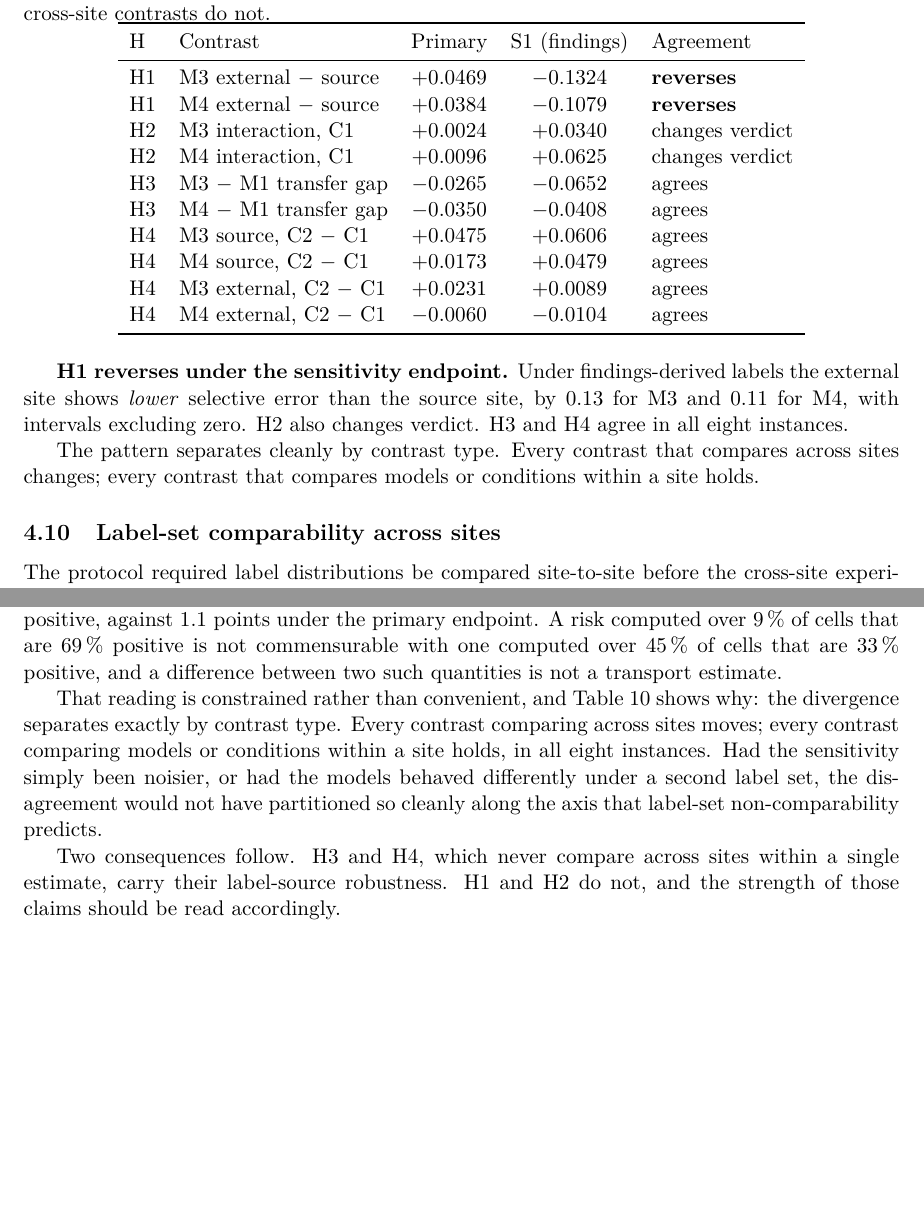
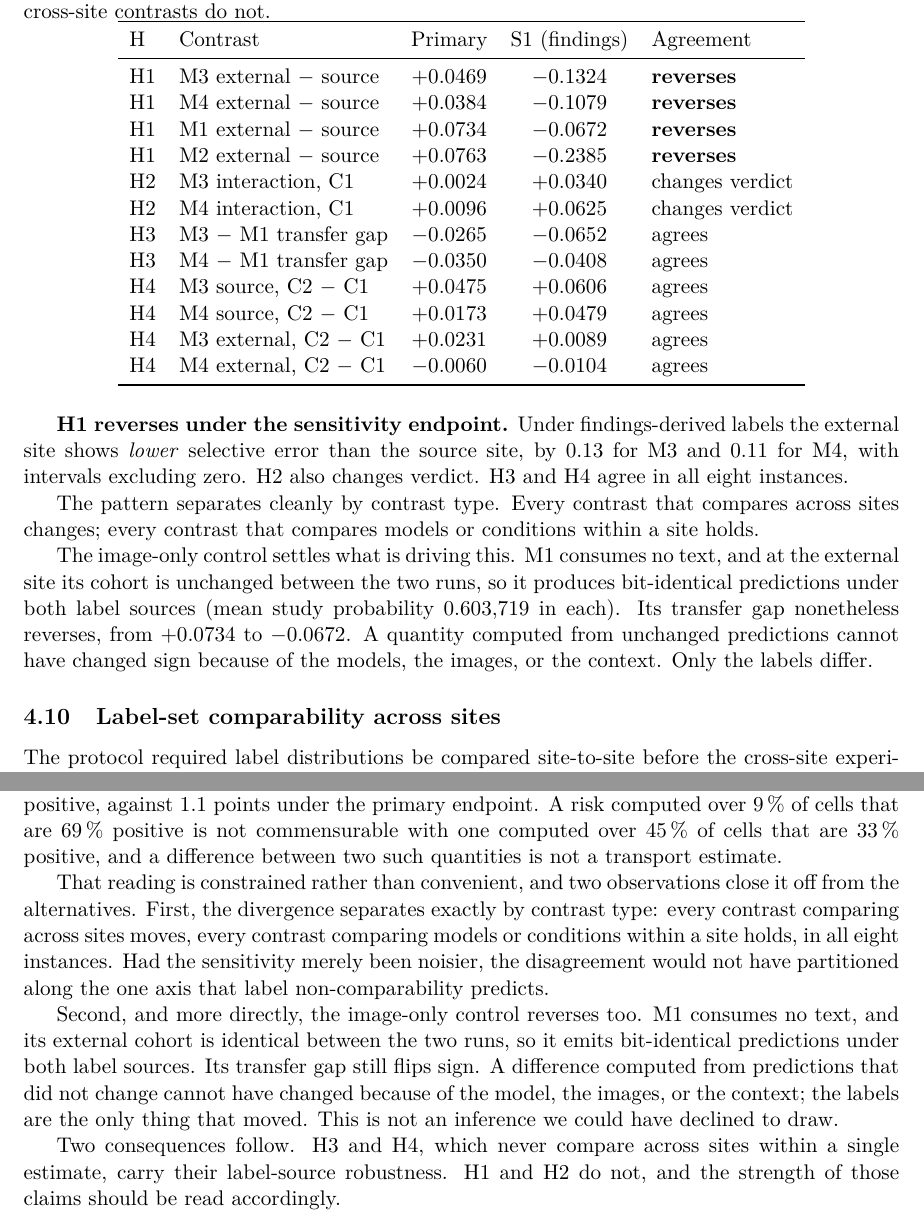
Before and after one commit to mr-shakib/compound-shift-selective-reliability, a LaTeX paper (paper/main.tex, which reads paper/sections/04_results.tex, paper/sections/05_discussion.tex): two parts of pages 13 and 16 of 20, joined at a grey line, cut so that both start at the same text, the shorter picture padded with empty space. Compiled offline with pdfLaTeX.

Commit message:
Paper: the image-only control settles what drove the S1 reversal
M1 consumes no text, and at the external site its cohort is unchanged between
the primary and sensitivity runs, so it emits bit-identical predictions under
both label sources: mean study probability 0.603719 in each. Its transfer gap
nonetheless reverses, from +0.0734 to -0.0672.

A difference computed from predictions that did not change cannot have changed
sign because of the model, the images, or the context. The labels are the only
thing that moved. That closes off the alternatives more firmly than the
contrast-type argument alone, which showed the disagreement partitioning along
the axis label non-comparability predicts but could not exclude the models
behaving differently under a second label set.

The M1 and M2 rows are added to the sensitivity table rather than left out. They
were omitted as non-confirmatory, but M1 in particular carries the decisive
evidence, and omitting the rows that most constrain the interpretation would
have been the wrong editorial call.

Also corrects an overclaim found in the read-through. Methods stated that the
full informativeness-threshold sensitivity curve is reported; it is not. The
sweep was a design-stage exercise, results are reported at the primary T=3, and
the T=5 and T=10 sensitivities remain outstanding. Methods now says so and
points at the Results paragraph that records the gap.

Methods also gains a subsection on label sources and the comparability check,
stating in advance why the impression endpoint is primary and why commensurable
labels are a precondition for reading a risk difference as a transport estimate.

```diff
--- a/paper/sections/04_results.tex
+++ b/paper/sections/04_results.tex
@@ -260,6 +260,8 @@ H & Contrast & Primary & S1 (findings) & Agreement \\
 \midrule
 H1 & M3 external $-$ source & $+0.0469$ & $-0.1324$ & \textbf{reverses} \\
 H1 & M4 external $-$ source & $+0.0384$ & $-0.1079$ & \textbf{reverses} \\
+H1 & M1 external $-$ source & $+0.0734$ & $-0.0672$ & \textbf{reverses} \\
+H1 & M2 external $-$ source & $+0.0763$ & $-0.2385$ & \textbf{reverses} \\
 H2 & M3 interaction, C1     & $+0.0024$ & $+0.0340$ & changes verdict \\
 H2 & M4 interaction, C1     & $+0.0096$ & $+0.0625$ & changes verdict \\
 H3 & M3 $-$ M1 transfer gap & $-0.0265$ & $-0.0652$ & agrees \\
@@ -280,6 +282,13 @@ H2 also changes verdict. H3 and H4 agree in all eight instances.
 The pattern separates cleanly by contrast type. Every contrast that compares
 across sites changes; every contrast that compares models or conditions within a
 site holds.
+
+The image-only control settles what is driving this. M1 consumes no text, and at
+the external site its cohort is unchanged between the two runs, so it produces
+bit-identical predictions under both label sources (mean study probability
+\num{0.603719} in each). Its transfer gap nonetheless reverses, from $+0.0734$
+to $-0.0672$. A quantity computed from unchanged predictions cannot have changed
+sign because of the models, the images, or the context. Only the labels differ.
 
 \subsection{Label-set comparability across sites}
 \label{sec:comparability}
--- a/paper/sections/05_discussion.tex
+++ b/paper/sections/05_discussion.tex
@@ -124,13 +124,19 @@ with one computed over \SI{45}{\percent} of cells that are \SI{33}{\percent}
 positive, and a difference between two such quantities is not a transport
 estimate.
 
-That reading is constrained rather than convenient, and \cref{tab:s1} shows why:
-the divergence separates exactly by contrast type. Every contrast comparing
-across sites moves; every contrast comparing models or conditions within a site
-holds, in all eight instances. Had the sensitivity simply been noisier, or had
-the models behaved differently under a second label set, the disagreement would
-not have partitioned so cleanly along the axis that label-set non-comparability
-predicts.
+That reading is constrained rather than convenient, and two observations close
+it off from the alternatives. First, the divergence separates exactly by contrast
+type: every contrast comparing across sites moves, every contrast comparing
+models or conditions within a site holds, in all eight instances. Had the
+sensitivity merely been noisier, the disagreement would not have partitioned
+along the one axis that label non-comparability predicts.
+
+Second, and more directly, the image-only control reverses too. M1 consumes no
+text, and its external cohort is identical between the two runs, so it emits
+bit-identical predictions under both label sources. Its transfer gap still flips
+sign. A difference computed from predictions that did not change cannot have
+changed because of the model, the images, or the context; the labels are the only
+thing that moved. This is not an inference we could have declined to draw.
 
 Two consequences follow. H3 and H4, which never compare across sites within a
 single estimate, carry their label-source robustness. H1 and H2 do not, and the
```
Also changed, not shown: paper/sections/03_methods.tex (+25 -4 lines).
